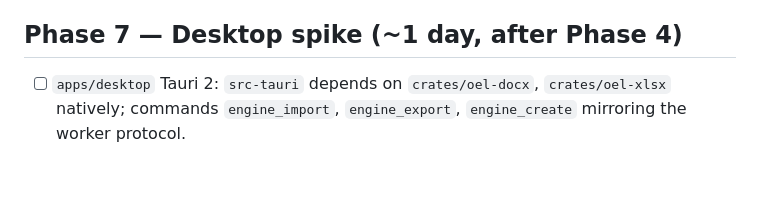
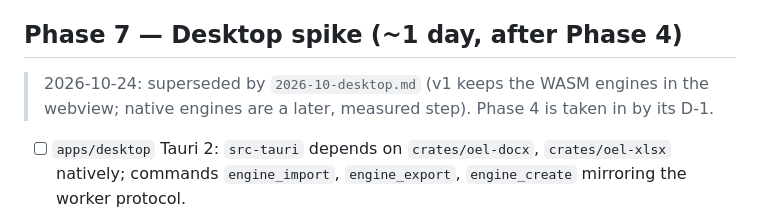
Before and after one commit to EaglesView/oel-studio, a Markdown page: docs/plans/2026-10-restructure.md, the part around the change. GitHub-like rendering; blank space fills up the shorter version.

```diff
--- a/docs/plans/2026-10-restructure.md
+++ b/docs/plans/2026-10-restructure.md
@@ -93,6 +93,9 @@ The big front-end scalability win (ARCHITECTURE §5).
 
 ## Phase 7 — Desktop spike (~1 day, after Phase 4)
 
+> 2026-10-24: superseded by `2026-10-desktop.md` (v1 keeps the WASM engines in the webview; native engines are a
+> later, measured step). Phase 4 is taken in by its D-1.
+
 - [ ] `apps/desktop` Tauri 2: `src-tauri` depends on `crates/oel-docx`, `crates/oel-xlsx` natively; commands `engine_import`, `engine_export`, `engine_create` mirroring the worker protocol.
 - [ ] `@oel/platform/tauri`: `EngineTransport` over `invoke`, `FileAccess` over the dialog/fs plugins.
 - [ ] Load `apps/web` build output; route `/bureau` as the start page.
```
Also changed, not shown: docs/plans/2026-10-backlog.md (+1 -1 lines), docs/plans/2026-10-desktop.md (added, +222 -0 lines).
